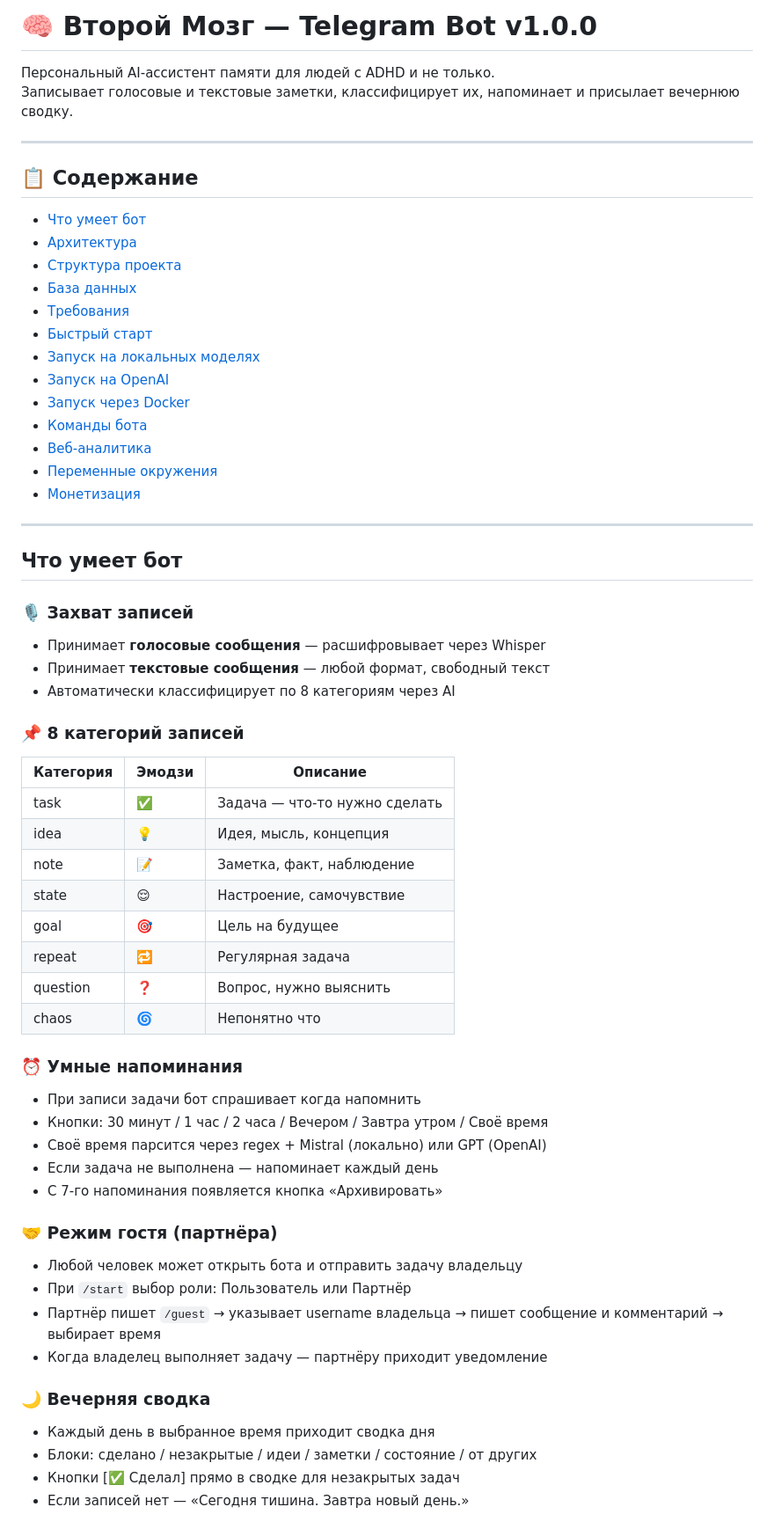
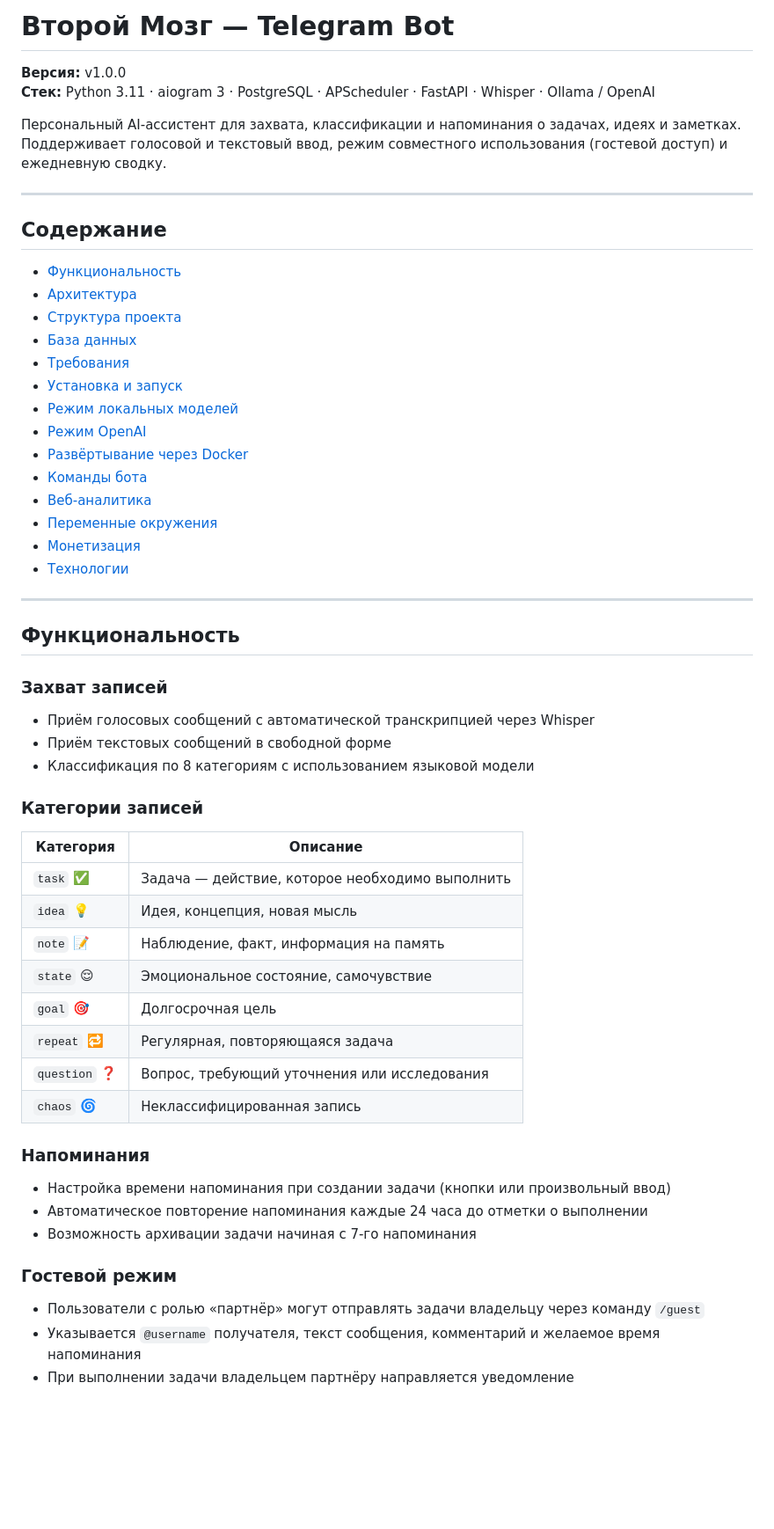
Before and after one commit to igormuzyka555/AITelegrambotMemory, a Markdown page: README.md, the part around one of its changes. Shown at 88% size. GitHub-like rendering; blank space fills up the shorter version.

```diff
--- a/README.md
+++ b/README.md
@@ -1,65 +1,58 @@
-# 🧠 Второй Мозг — Telegram Bot v1.0.0
+# Второй Мозг — Telegram Bot
 
+**Версия:** v1.0.0
+**Стек:** Python 3.11 · aiogram 3 · PostgreSQL · APScheduler · FastAPI · Whisper · Ollama / OpenAI
 
-
-Персональный AI-ассистент памяти для людей с ADHD и не только.
-Записывает голосовые и текстовые заметки, классифицирует их, напоминает и присылает вечернюю сводку.
+Персональный AI-ассистент для захвата, классификации и напоминания о задачах, идеях и заметках. Поддерживает голосовой и текстовый ввод, режим совместного использования (гостевой доступ) и ежедневную сводку.
 
 ---
 
-## 📋 Содержание
+## Содержание
 
-- [Что умеет бот](#что-умеет-бот)
+- [Функциональность](#функциональность)
 - [Архитектура](#архитектура)
 - [Структура проекта](#структура-проекта)
 - [База данных](#база-данных)
 - [Требования](#требования)
-- [Быстрый старт](#быстрый-старт)
-- [Запуск на локальных моделях](#запуск-на-локальных-моделях-whisper--ollama)
-- [Запуск на OpenAI](#запуск-на-openai)
-- [Запуск через Docker](#запуск-через-docker-openai-режим)
+- [Установка и запуск](#установка-и-запуск)
+- [Режим локальных моделей](#режим-локальных-моделей-whisper--ollama)
+- [Режим OpenAI](#режим-openai)
+- [Развёртывание через Docker](#развёртывание-через-docker)
 - [Команды бота](#команды-бота)
 - [Веб-аналитика](#веб-аналитика)
 - [Переменные окружения](#переменные-окружения)
 - [Монетизация](#монетизация)
+- [Технологии](#технологии)
 
 ---
 
-## Что умеет бот
+## Функциональность
 
-### 🎙️ Захват записей
-- Принимает **голосовые сообщения** — расшифровывает через Whisper
-- Принимает **текстовые сообщения** — любой формат, свободный текст
-- Автоматически классифицирует по 8 категориям через AI
+### Захват записей
+- Приём голосовых сообщений с автоматической транскрипцией через Whisper
+- Приём текстовых сообщений в свободной форме
+- Классификация по 8 категориям с использованием языковой модели
 
-### 📌 8 категорий записей
-| Категория | Эмодзи | Описание |
-|-----------|--------|----------|
-| task | ✅ | Задача — что-то нужно сделать |
-| idea | 💡 | Идея, мысль, концепция |
-| note | 📝 | Заметка, факт, наблюдение |
-| state | 😌 | Настроение, самочувствие |
-| goal | 🎯 | Цель на будущее |
-| repeat | 🔁 | Регулярная задача |
-| question | ❓ | Вопрос, нужно выяснить |
-| chaos | 🌀 | Непонятно что |
+### Категории записей
 
-### ⏰ Умные напоминания
-- При записи задачи бот спрашивает когда напомнить
-- Кнопки: 30 минут / 1 час / 2 часа / Вечером / Завтра утром / Своё время
-- Своё время парсится через regex + Mistral (локально) или GPT (OpenAI)
-- Если задача не выполнена — напоминает каждый день
-- С 7-го напоминания появляется кнопка «Архивировать»
+| Категория | Описание |
+|-----------|----------|
+| `task` ✅ | Задача — действие, которое необходимо выполнить |
+| `idea` 💡 | Идея, концепция, новая мысль |
+| `note` 📝 | Наблюдение, факт, информация на память |
+| `state` 😌 | Эмоциональное состояние, самочувствие |
+| `goal` 🎯 | Долгосрочная цель |
+| `repeat` 🔁 | Регулярная, повторяющаяся задача |
+| `question` ❓ | Вопрос, требующий уточнения или исследования |
+| `chaos` 🌀 | Неклассифицированная запись |
 
-### 🤝 Режим гостя (партнёра)
-- Любой человек может открыть бота и отправить задачу владельцу
-- При `/start` выбор роли: Пользователь или Партнёр
-- Партнёр пишет `/guest` → указывает username владельца → пишет сообщение и комментарий → выбирает время
-- Когда владелец выполняет задачу — партнёру приходит уведомление
+### Напоминания
+- Настройка времени напоминания при создании задачи (кнопки или произвольный ввод)
+- Автоматическое повторение напоминания каждые 24 часа до отметки о выполнении
+- Возможность архивации задачи начиная с 7-го напоминания
 
-### 🌙 Вечерняя сводка
-- Каждый день в выбранное время приходит сводка дня
-- Блоки: сделано / незакрытые / идеи / заметки / состояние / от других
-- Кнопки [✅ Сделал] прямо в сводке для незакрытых задач
-- Если записей нет — «Сегодня тишина. Завтра новый день.»
+### Гостевой режим
+- Пользователи с ролью «партнёр» могут отправлять задачи владельцу через команду `/guest`
+- Указывается `@username` получателя, текст сообщения, комментарий и желаемое время напоминания
+- При выполнении задачи владельцем партнёру направляется уведомление
 
```
Also changed, not shown: other parts of README.md (+229 -258 lines).
